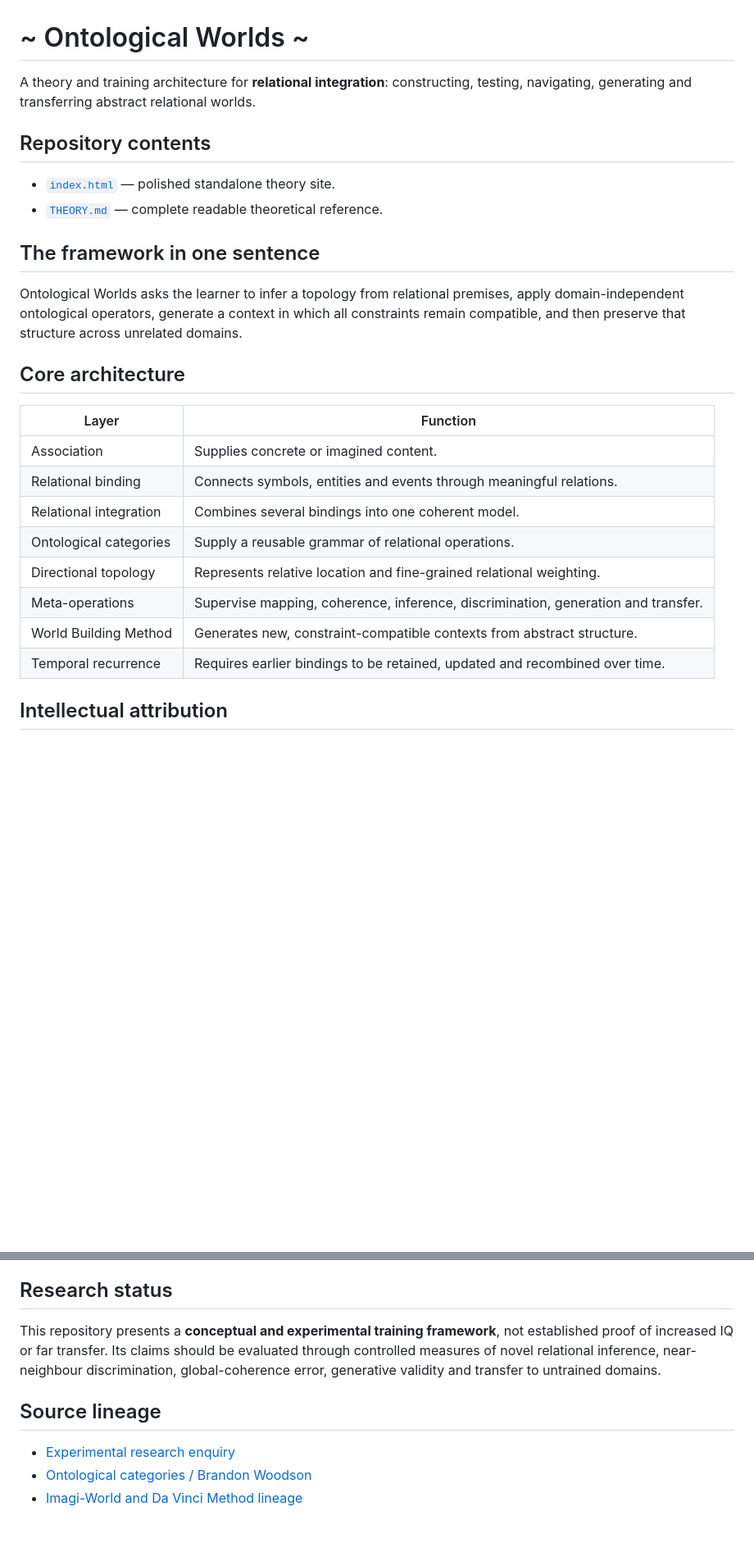
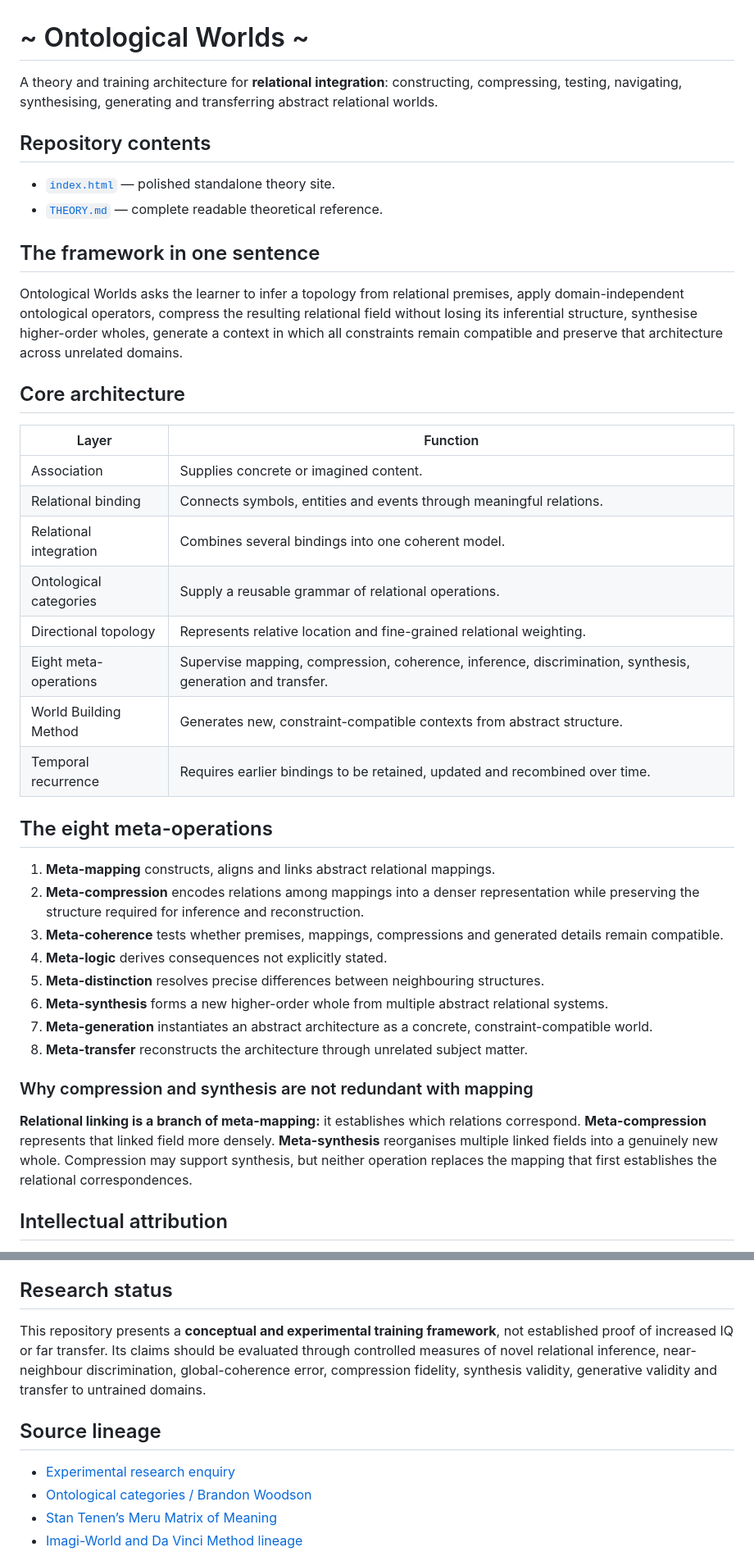
Before and after one commit to mike-stack1982364/Theory, a Markdown page: README.md, 2 parts joined by grey strips. Shown at 82% size. Drawn GitHub-style; blank space fills up the shorter version.

Commit message:
docs: introduce the eight meta-operations in repository overview

```diff
--- a/README.md
+++ b/README.md
@@ -1,6 +1,6 @@
 # ~ Ontological Worlds ~
 
-A theory and training architecture for **relational integration**: constructing, testing, navigating, generating and transferring abstract relational worlds.
+A theory and training architecture for **relational integration**: constructing, compressing, testing, navigating, synthesising, generating and transferring abstract relational worlds.
 
 ## Repository contents
 
@@ -9,7 +9,7 @@ A theory and training architecture for **relational integration**: constructing,
 
 ## The framework in one sentence
 
-Ontological Worlds asks the learner to infer a topology from relational premises, apply domain-independent ontological operators, generate a context in which all constraints remain compatible, and then preserve that structure across unrelated domains.
+Ontological Worlds asks the learner to infer a topology from relational premises, apply domain-independent ontological operators, compress the resulting relational field without losing its inferential structure, synthesise higher-order wholes, generate a context in which all constraints remain compatible and preserve that architecture across unrelated domains.
 
 ## Core architecture
 
@@ -20,9 +20,24 @@ Ontological Worlds asks the learner to infer a topology from relational premises
 | Relational integration | Combines several bindings into one coherent model. |
 | Ontological categories | Supply a reusable grammar of relational operations. |
 | Directional topology | Represents relative location and fine-grained relational weighting. |
-| Meta-operations | Supervise mapping, coherence, inference, discrimination, generation and transfer. |
+| Eight meta-operations | Supervise mapping, compression, coherence, inference, discrimination, synthesis, generation and transfer. |
 | World Building Method | Generates new, constraint-compatible contexts from abstract structure. |
 | Temporal recurrence | Requires earlier bindings to be retained, updated and recombined over time. |
+
+## The eight meta-operations
+
+1. **Meta-mapping** constructs, aligns and links abstract relational mappings.
+2. **Meta-compression** encodes relations among mappings into a denser representation while preserving the structure required for inference and reconstruction.
+3. **Meta-coherence** tests whether premises, mappings, compressions and generated details remain compatible.
+4. **Meta-logic** derives consequences not explicitly stated.
+5. **Meta-distinction** resolves precise differences between neighbouring structures.
+6. **Meta-synthesis** forms a new higher-order whole from multiple abstract relational systems.
+7. **Meta-generation** instantiates an abstract architecture as a concrete, constraint-compatible world.
+8. **Meta-transfer** reconstructs the architecture through unrelated subject matter.
+
+### Why compression and synthesis are not redundant with mapping
+
+**Relational linking is a branch of meta-mapping:** it establishes which relations correspond. **Meta-compression** represents that linked field more densely. **Meta-synthesis** reorganises multiple linked fields into a genuinely new whole. Compression may support synthesis, but neither operation replaces the mapping that first establishes the relational correspondences.
 
 ## Intellectual attribution
 
@@ -34,12 +49,13 @@ Tenen’s contribution is the major creative and structural precursor: Meru’s
 
 ## Research status
 
-This repository presents a **conceptual and experimental training framework**, not established proof of increased IQ or far transfer. Its claims should be evaluated through controlled measures of novel relational inference, near-neighbour discrimination, global-coherence error, generative validity and transfer to untrained domains.
+This repository presents a **conceptual and experimental training framework**, not established proof of increased IQ or far transfer. Its claims should be evaluated through controlled measures of novel relational inference, near-neighbour discrimination, global-coherence error, compression fidelity, synthesis validity, generative validity and transfer to untrained domains.
 
 ## Source lineage
 
 - [Experimental research enquiry](https://groups.google.com/g/brain-training/c/fN89KBULr5M)
 - [Ontological categories / Brandon Woodson](https://groups.google.com/g/brain-training/c/gh5xgRRwVtc)
+- [Stan Tenen’s Meru Matrix of Meaning](https://www.meru.org/1Letters.html)
 - [Imagi-World and Da Vinci Method lineage](https://groups.google.com/g/brain-training/c/QjO9e7N2n8s)
 
 The category framework is used here as an operational reasoning vocabulary. Woodson’s synthesis is not presented as settled Hebrew linguistics, Jewish theology or experimentally validated cognitive science; Tenen’s Meru work is identified as its principal creative and structural inspiration rather than conflated with Woodson’s later taxonomy.
```
